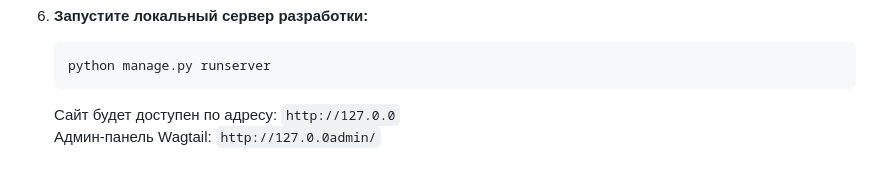
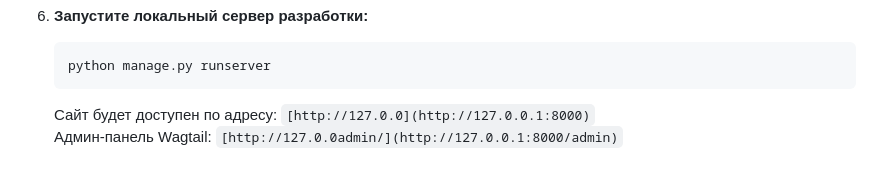
Before and after one commit to mikheevart/buisnes_pro, a Markdown page: README.md, the part around the change. Rendered like a GitHub page.

````diff
--- a/README.md
+++ b/README.md
@@ -64,5 +64,5 @@
    ```bash
    python manage.py runserver
    ```
-   Сайт будет доступен по адресу: `http://127.0.0`
-   Админ-панель Wagtail: `http://127.0.0admin/`
+   Сайт будет доступен по адресу: `[http://127.0.0](http://127.0.0.1:8000)`
+   Админ-панель Wagtail: `[http://127.0.0admin/](http://127.0.0.1:8000/admin)`
````
